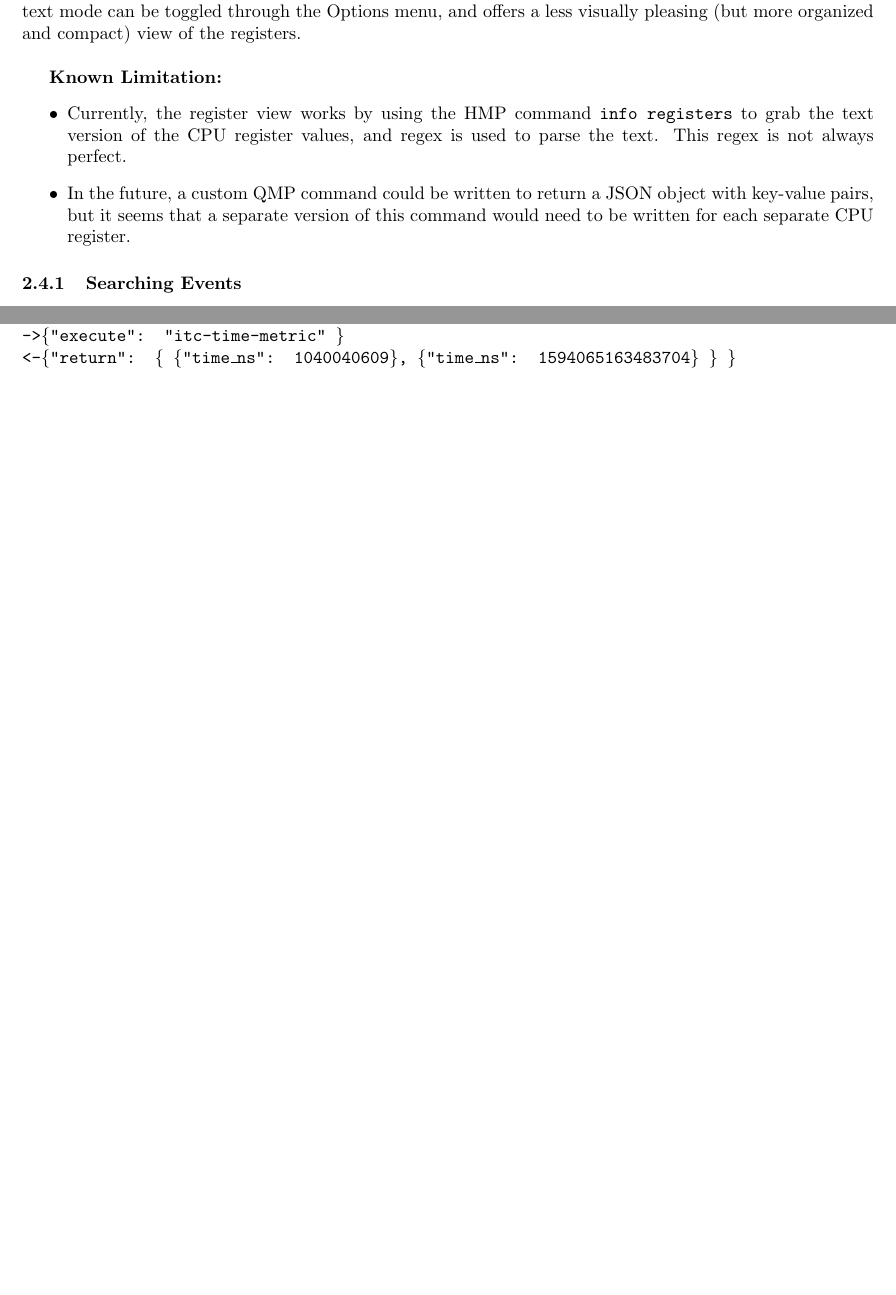
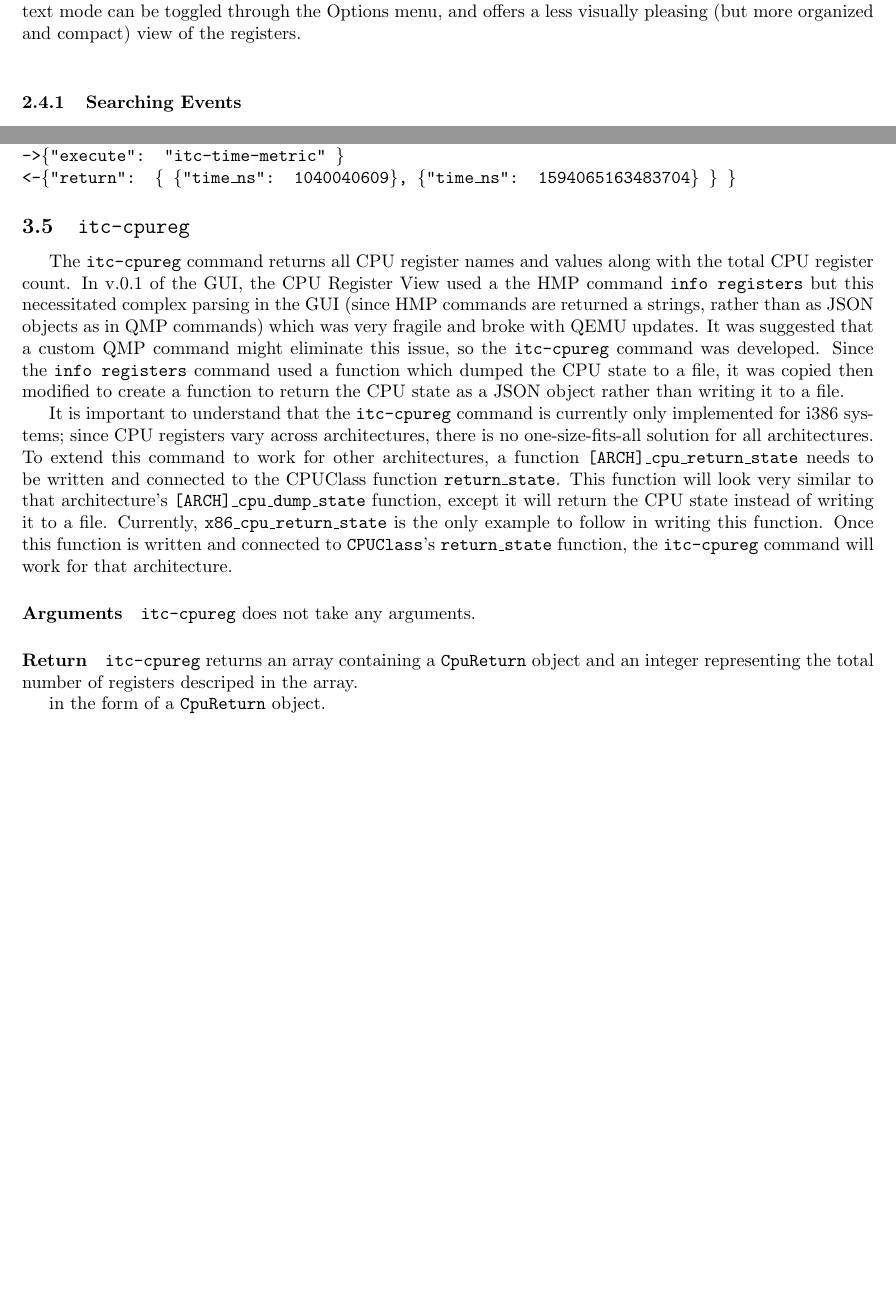
Before and after one commit to rom81/itc-qemu-gui, a LaTeX document (docs/ITC_GUI_Documentation/main.tex): two parts of pages 6 and 12 of 12, joined at a grey line, cut so that both start at the same text, the shorter picture padded with empty space. Compiled offline with pdfLaTeX.

Commit message:
Update docs to include CPU reg view QMP command documentation

```diff
--- a/docs/ITC_GUI_Documentation/main.tex
+++ b/docs/ITC_GUI_Documentation/main.tex
@@ -1,6 +1,7 @@
 \documentclass{article}
 \usepackage[utf8]{inputenc}
 \usepackage{graphicx}
+\usepackage{vhistory}
 \usepackage[margin=1in]{geometry}
 \usepackage{indentfirst}
 \usepackage{hyperref}
@@ -11,7 +12,7 @@
     urlcolor=cyan,
 }
 % gives version of GUI to make further editions of this document easier to make
-\newcommand{\version}{v.0.1}
+\newcommand{\version}{v.0.2}
 \newcommand{\code}[1]{\texttt{#1}}
 
 \title{ITC-QEMU-GUI \version{} Documentation}
@@ -112,12 +121,6 @@ The CPU register view is used to view simulation CPU registers and their content
 \end{center}
 
 The register view offers options to toggle auto-refresh and to save the registers to a separate file. Finally, text mode can be toggled through the Options menu, and offers a less visually pleasing (but more organized and compact) view of the registers. \newline
-
-\textbf{Known Limitation:}
-\begin{itemize}
-    \item Currently, the register view works by using the HMP command \code{info registers} to grab the text version of the CPU register values, and regex is used to parse the text. This regex is not always perfect.
-    \item In the future, a custom QMP command could be written to return a JSON object with key-value pairs, but it seems that a separate version of this command would need to be written for each separate CPU register.
-\end{itemize}
 
 \subsubsection{Searching Events}
 In the top left of the trace events screen you should see a search bar. You can use this search bar to search for trace events. To the right of the search bar you should see an up arrow and a down arrow. The up arrow is used to collapse all nodes in the tree of trace events, and the down arrow is used to expand all of the nodes.
@@ -260,4 +263,18 @@ The \code{itc-time-metric} command gives an array containing the current host ti
 \textbf{Example:}\\
 \code{->\{"execute": "itc-time-metric" \}}\\
 \code{<-\{"return": \{ \{"time\_ns": 1040040609\}, \{"time\_ns": 1594065163483704\} \} \}}
+
+
+\subsection{\code{itc-cpureg}}
+The \code{itc-cpureg} command returns all CPU register names and values along with the total CPU register count. In v.0.1 of the GUI, the CPU Register View used a the HMP command \code{info registers} but this necessitated complex parsing in the GUI (since HMP commands are returned a strings, rather than as JSON objects  as in QMP commands) which was very fragile and broke with QEMU updates. It was suggested that a custom QMP command might eliminate this issue, so the \code{itc-cpureg} command was developed. Since the \code{info registers} command used a function which dumped the CPU state to a file, it was copied then modified to create a function to return the CPU state as a JSON object rather than writing it to a file.
+
+It is important to understand that the \code{itc-cpureg} command is currently only implemented for i386 systems; since CPU registers vary across architectures, there is no one-size-fits-all solution for all architectures. To extend this command to work for other architectures, a function  \code{[ARCH]\_cpu\_return\_state} needs to be written and connected to the CPUClass function \code{return\_state}. This function will look very similar to that architecture's \code{[ARCH]\_cpu\_dump\_state} function, except it will return the CPU state instead of writing it to a file. Currently, \code{x86\_cpu\_return\_state} is the only example to follow in writing this function. Once this function is written and connected to \code{CPUClass}'s \code{return\_state} function, the \code{itc-cpureg} command will work for that architecture.
+
+
+\paragraph{Arguments} \code{itc-cpureg} does not take any arguments.
+
+\paragraph{Return} \code{itc-cpureg} returns an array containing a \code{CpuReturn} object and an integer representing the total number of registers descriped in the array.
+
+ in the form of a \code{CpuReturn} object.
+
 \end{document}
```
Also changed, not shown: docs/ITC_GUI_Documentation.pdf, docs/ITC_GUI_Documentation/main.tex (10 more changed lines).
